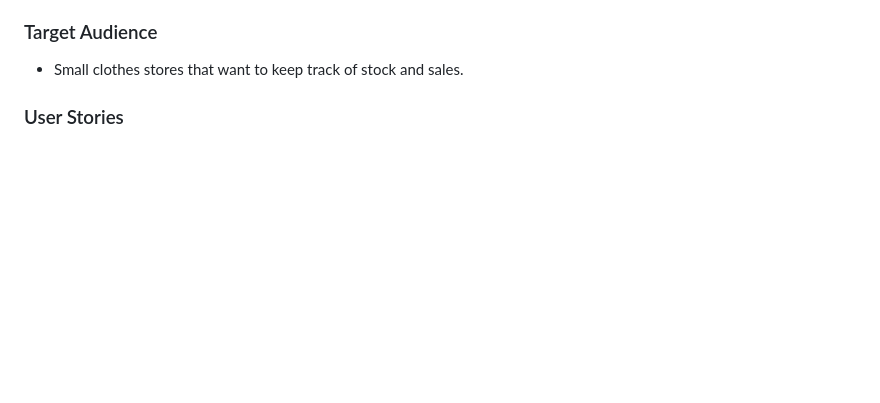
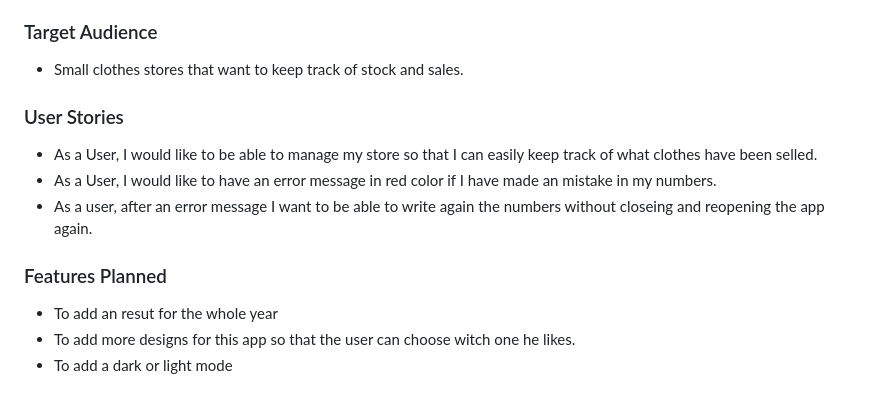
Before and after one commit to SarahGrozav1/NewYork-Fashion, a Markdown page: README.md, the part around the change. Drawn GitHub-style; blank space fills up the shorter version.

Commit message:
Add user stories and features planned in readme file

```diff
--- a/README.md
+++ b/README.md
@@ -17,3 +17,13 @@ This project was created in order for small businesses to easily keep track of t
 * Small clothes stores that want to keep track of stock and sales.
 
 ### User Stories
+
+* As a User, I would like to be able to manage my store so that I can easily keep track of what clothes have been selled.
+* As a User, I would like to have an error message in red color if I have made an mistake in my numbers.
+* As a user, after an error message I want to be able to write again the numbers without closeing and reopening the app again.
+
+### Features Planned
+
+* To add an resut for the whole year
+* To add more designs for this app so that the user can choose witch one he likes.
+* To add a dark or light mode
```
Also changed, not shown: image.png (added).
